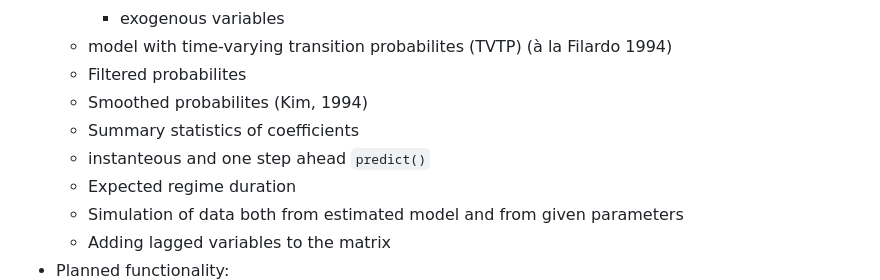
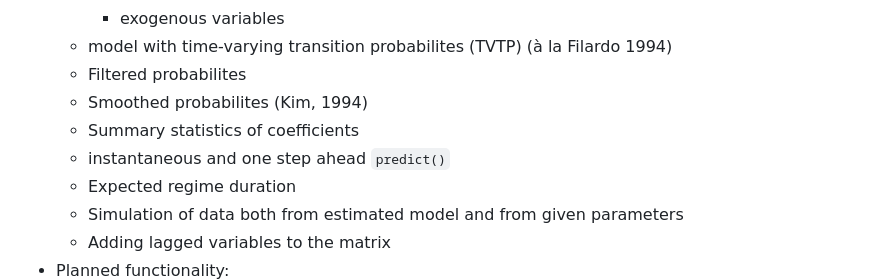
Before and after one commit to m-dadej/MarSwitching.jl, a Markdown page: README.md, the part around the change. Rendered like a GitHub page.

Commit message:
Update README.md - typo

```diff
--- a/README.md
+++ b/README.md
@@ -65,7 +65,7 @@ For more thorough introduction to the markov switching models, see 9th chapter o
     - Filtered probabilites
     - Smoothed probabilites (Kim, 1994)
     - Summary statistics of coefficients
-    - instanteous and one step ahead `predict()`
+    - instantaneous and one step ahead `predict()`
     - Expected regime duration
     - Simulation of data both from estimated model and from given parameters
     - Adding lagged variables to the matrix
```
